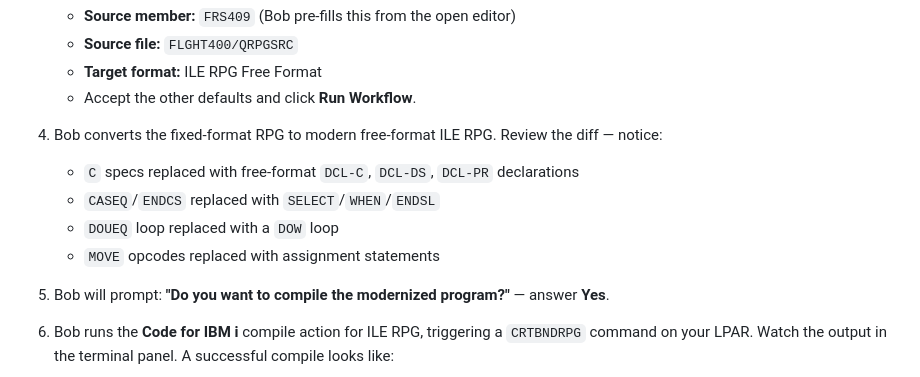
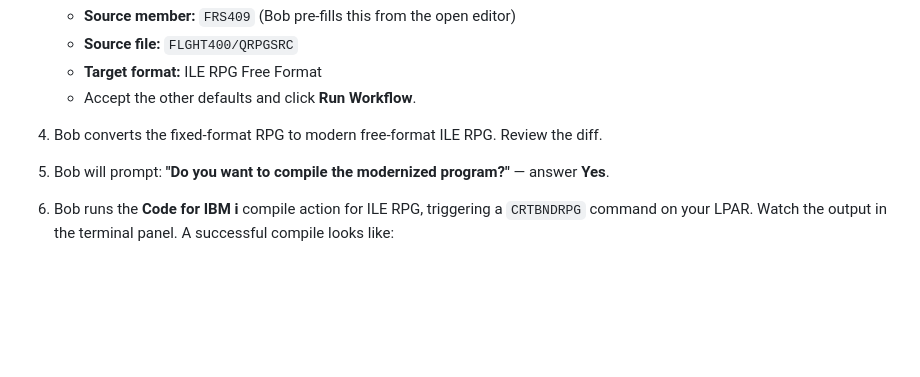
Before and after one commit to bmarolleau/flight400-demo, a Markdown page: README.md, the part around the change. Drawn GitHub-style; blank space fills up the shorter version.

Commit message:
fixing instructions Step 2b

```diff
--- a/README.md
+++ b/README.md
@@ -184,11 +184,7 @@ CL: CPYFRMSTMF FROMSTMF('/home/YOURUSER/ibmi-lab/FLGHT400.FILE')
    - **Target format:** ILE RPG Free Format
    - Accept the other defaults and click **Run Workflow**.
 
-4. Bob converts the fixed-format RPG to modern free-format ILE RPG. Review the diff — notice:
-   - `C` specs replaced with free-format `DCL-C`, `DCL-DS`, `DCL-PR` declarations
-   - `CASEQ`/`ENDCS` replaced with `SELECT`/`WHEN`/`ENDSL`
-   - `DOUEQ` loop replaced with a `DOW` loop
-   - `MOVE` opcodes replaced with assignment statements
+4. Bob converts the fixed-format RPG to modern free-format ILE RPG. Review the diff.
 
 5. Bob will prompt: **"Do you want to compile the modernized program?"** — answer **Yes**.
 
```
